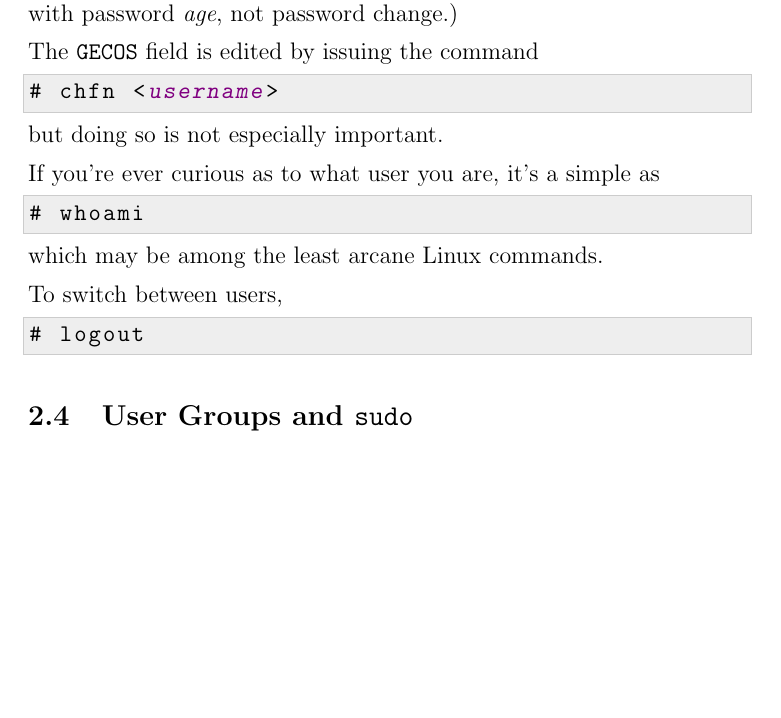
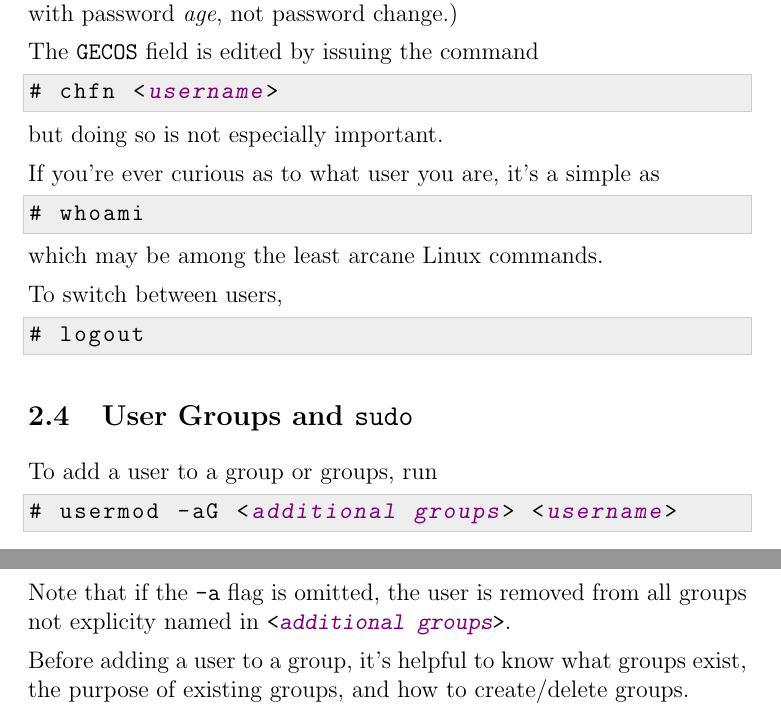
Before and after one commit to RyanMatlock/Arch-Linux-on-the-Raspberry-Pi, a LaTeX paper (arch-rpi.tex): part of page 9 of 9 before the commit and two parts of pages 9 and 10 of 10 after it, the two joined at a grey line, cut so that both start at the same text, the shorter picture padded with empty space. Compiled offline with pdfLaTeX.

Commit message:
feeling kind of sleepy
committing now in case I want to do a rollback to this point

```diff
--- a/arch-rpi.tex
+++ b/arch-rpi.tex
@@ -439,7 +441,15 @@ To switch between users,
 \end{lstlisting}
 
 \subsection{User Groups and \lstinline{sudo}}
+%As it stands, our new user doesn't have as many privileges as \lstinline{root}.  This is desireable because it limits the amount of damage that can be done by a user.
 
+To add a user to a group or groups, run
+\begin{lstlisting}
+# usermod -aG </<additional groups>/> </<username>/>
+\end{lstlisting}
+Note that if the \lstinline{-a} flag is omitted, the user is removed from all groups not explicity named in \lstinline{</<additional groups>/>}.
+
+Before adding a user to a group, it's helpful to know what groups exist, the purpose of existing groups, and how to create/delete groups.
 
 
 %%followed by a table that looks something like
```
Also changed, not shown: arch-rpi.pdf, arch-rpi.tex (4 more changed lines).
